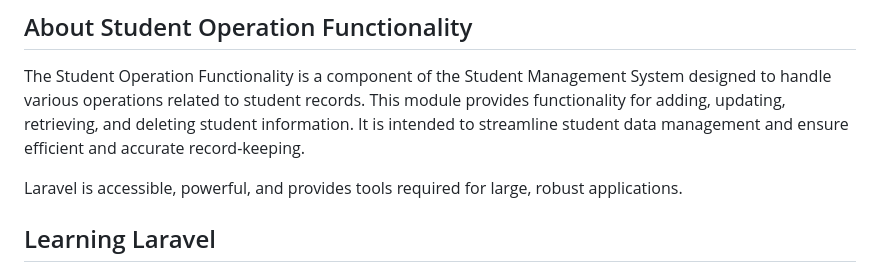
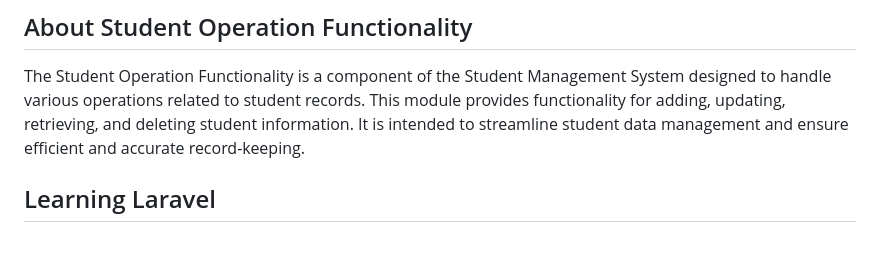
Before and after one commit to VAISHNAVIMANDAVGANE/StudentCrud, a Markdown page: README.md, the part around the change. Drawn GitHub-style; blank space fills up the shorter version.

```diff
--- a/README.md
+++ b/README.md
@@ -11,7 +11,6 @@
 
 The Student Operation Functionality is a component of the Student Management System designed to handle various operations related to student records. This module provides functionality for adding, updating, retrieving, and deleting student information. It is intended to streamline student data management and ensure efficient and accurate record-keeping.
 
-Laravel is accessible, powerful, and provides tools required for large, robust applications.
 
 ## Learning Laravel
 
```
